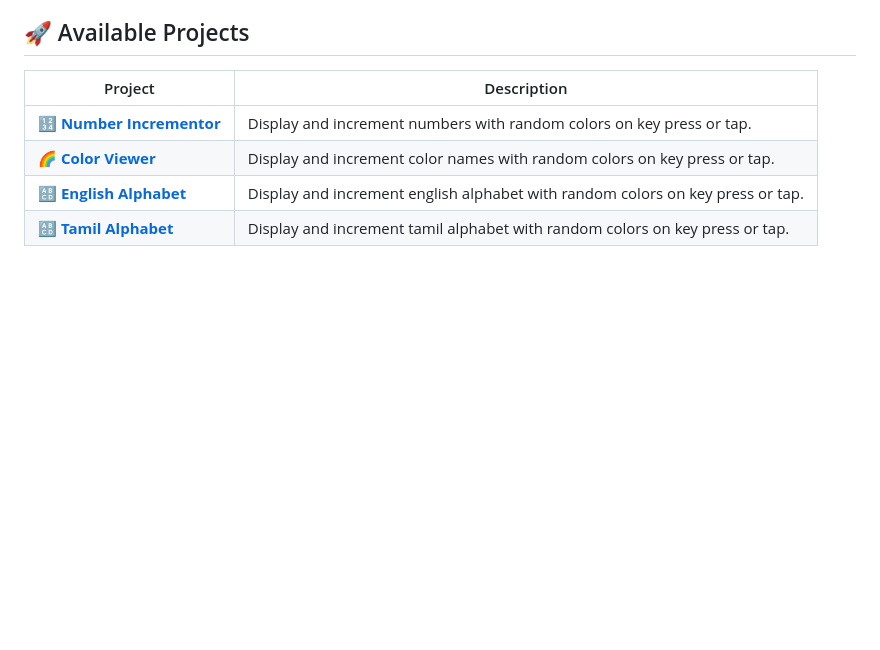
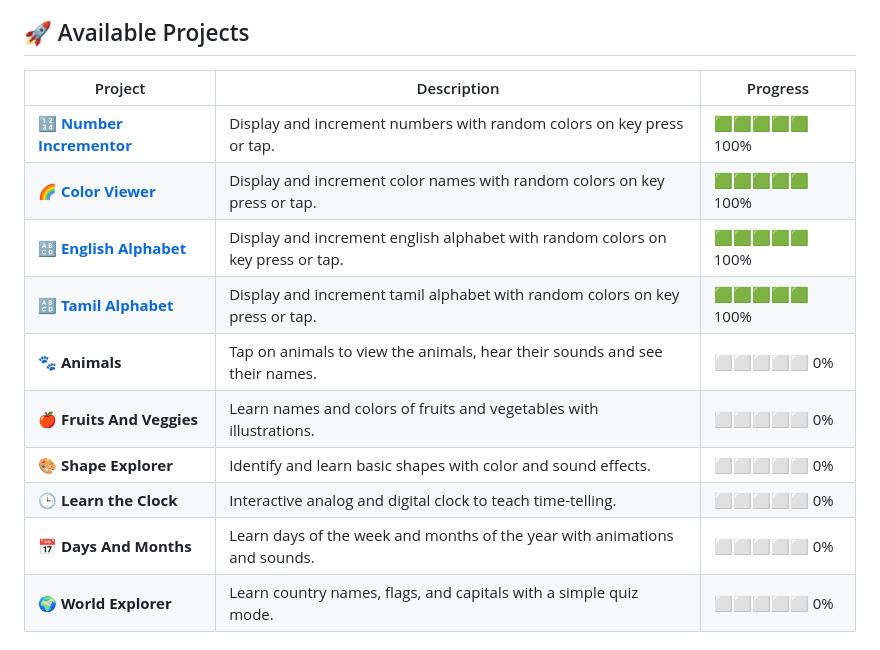
Before and after one commit to navchandar/lab, a Markdown page: README.md, the part around one of its changes. GitHub-like rendering; blank space fills up the shorter version.

```diff
--- a/README.md
+++ b/README.md
@@ -10,9 +10,17 @@ Each project is lightweight, mobile-friendly, and hosted via GitHub Pages, made
 ## 🚀 Available Projects
 
 
-| Project | Description |
-|--------|-------------|
-| 🔢 <a href="https://navchandar.github.io/lab/number/" target="_blank">**Number Incrementor**</a> | Display and increment numbers with random colors on key press or tap. |
-| 🌈 <a href="https://navchandar.github.io/lab/color/" target="_blank">**Color Viewer**</a> | Display and increment color names with random colors on key press or tap. |
-| 🔠 <a href="https://navchandar.github.io/lab/alphabet/" target="_blank">**English Alphabet**</a> | Display and increment english alphabet with random colors on key press or tap. |
-| 🔠 <a href="https://navchandar.github.io/lab/alphabet/?lang=tamil" target="_blank">**Tamil Alphabet**</a> | Display and increment tamil alphabet with random colors on key press or tap. |
+| Project | Description | Progress |
+|--------|-------------|----------|
+| 🔢 <a href="https://navchandar.github.io/lab/number/" target="_blank">**Number Incrementor**</a> | Display and increment numbers with random colors on key press or tap. | 🟩🟩🟩🟩🟩 100% |
+| 🌈 <a href="https://navchandar.github.io/lab/color/" target="_blank">**Color Viewer**</a> | Display and increment color names with random colors on key press or tap. | 🟩🟩🟩🟩🟩 100% |
+| 🔠 <a href="https://navchandar.github.io/lab/alphabet/" target="_blank">**English Alphabet**</a> | Display and increment english alphabet with random colors on key press or tap. | 🟩🟩🟩🟩🟩 100% |
+| 🔠 <a href="https://navchandar.github.io/lab/alphabet/?lang=tamil" target="_blank">**Tamil Alphabet**</a> | Display and increment tamil alphabet with random colors on key press or tap. | 🟩🟩🟩🟩🟩 100% |
+| 🐾 **Animals** | Tap on animals to view the animals, hear their sounds and see their names. | ⬜⬜⬜⬜⬜ 0% |
+| 🍎 **Fruits And Veggies** | Learn names and colors of fruits and vegetables with illustrations. | ⬜⬜⬜⬜⬜ 0% |
+| 🎨 **Shape Explorer** | Identify and learn basic shapes with color and sound effects. | ⬜⬜⬜⬜⬜ 0% |
+| 🕒 **Learn the Clock** | Interactive analog and digital clock to teach time-telling. | ⬜⬜⬜⬜⬜ 0% |
+| 📅 **Days And Months** | Learn days of the week and months of the year with animations and sounds. | ⬜⬜⬜⬜⬜ 0% |
+| 🌍 **World Explorer** | Learn country names, flags, and capitals with a simple quiz mode. | ⬜⬜⬜⬜⬜ 0% |
+
+
```
Also changed, not shown: other parts of README.md (+2 -0 lines).
